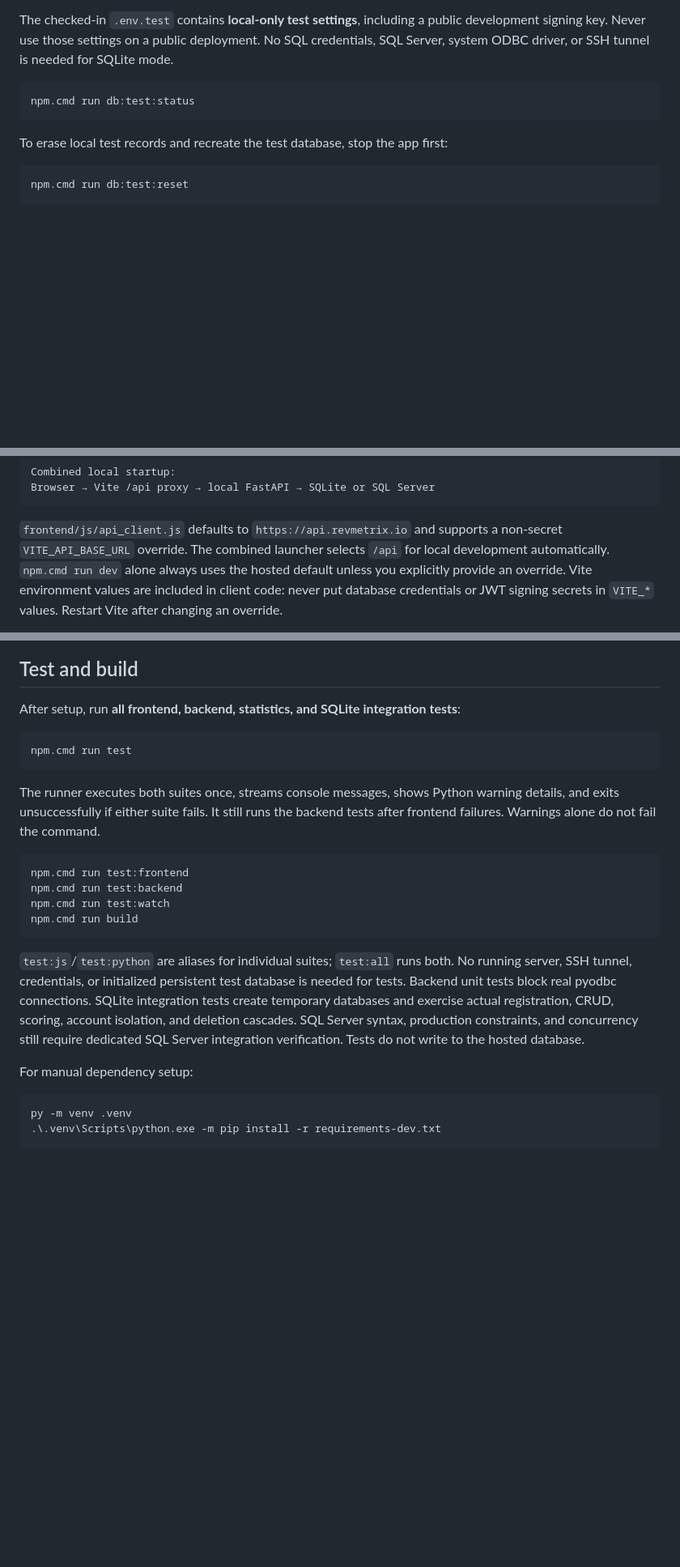
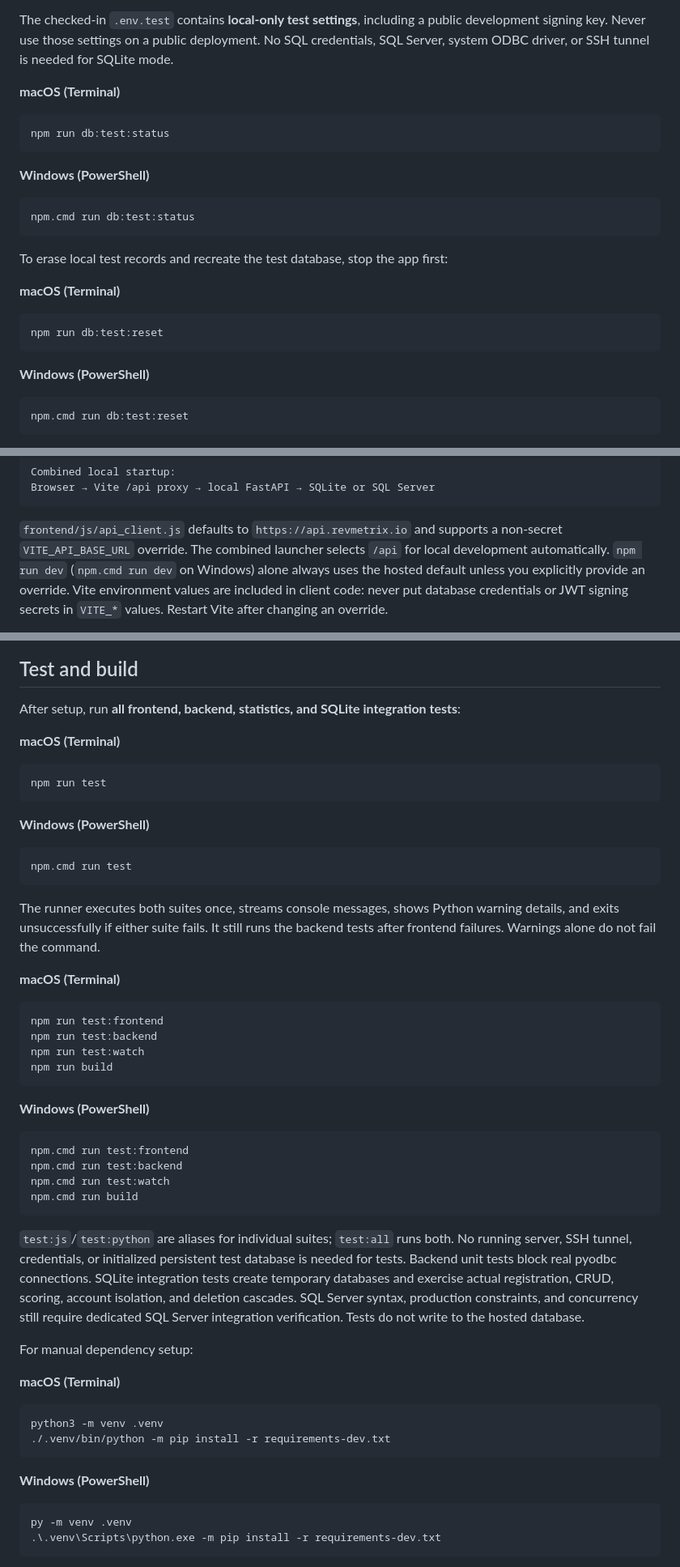
Before and after one commit to ahellmann201/RevCapstoneFa26, a Markdown page: README.md, 3 parts joined by grey strips. Shown at 81% size. Rendered like a GitHub page; blank space fills up the shorter version.

````diff
--- a/README.md
+++ b/README.md
@@ -50,11 +70,27 @@ public development signing key. Never use those settings on a public deployment.
 No SQL credentials, SQL Server, system ODBC driver, or SSH tunnel is needed for
 SQLite mode.
 
+**macOS (Terminal)**
+
+```bash
+npm run db:test:status
+```
+
+**Windows (PowerShell)**
+
 ```powershell
 npm.cmd run db:test:status
 ```
 
 To erase local test records and recreate the test database, stop the app first:
+
+**macOS (Terminal)**
+
+```bash
+npm run db:test:reset
+```
+
+**Windows (PowerShell)**
 
 ```powershell
 npm.cmd run db:test:reset
@@ -114,7 +150,7 @@ Browser → Vite /api proxy → local FastAPI → SQLite or SQL Server
 
 `frontend/js/api_client.js` defaults to `https://api.revmetrix.io` and supports a
 non-secret `VITE_API_BASE_URL` override. The combined launcher selects `/api` for
-local development automatically. `npm.cmd run dev` alone always uses the hosted
+local development automatically. `npm run dev` (`npm.cmd run dev` on Windows) alone always uses the hosted
 default unless you explicitly provide an override. Vite environment values are
 included in client code: never put database credentials or JWT signing secrets in
 `VITE_*` values. Restart Vite after changing an override.
@@ -164,6 +200,14 @@ credentials are returned.
 
 After setup, run **all frontend, backend, statistics, and SQLite integration tests**:
 
+**macOS (Terminal)**
+
+```bash
+npm run test
+```
+
+**Windows (PowerShell)**
+
 ```powershell
 npm.cmd run test
 ```
@@ -171,6 +215,17 @@ npm.cmd run test
 The runner executes both suites once, streams console messages, shows Python
 warning details, and exits unsuccessfully if either suite fails. It still runs
 the backend tests after frontend failures. Warnings alone do not fail the command.
+
+**macOS (Terminal)**
+
+```bash
+npm run test:frontend
+npm run test:backend
+npm run test:watch
+npm run build
+```
+
+**Windows (PowerShell)**
 
 ```powershell
 npm.cmd run test:frontend
@@ -188,6 +243,15 @@ production constraints, and concurrency still require dedicated SQL Server
 integration verification. Tests do not write to the hosted database.
 
 For manual dependency setup:
+
+**macOS (Terminal)**
+
+```bash
+python3 -m venv .venv
+./.venv/bin/python -m pip install -r requirements-dev.txt
+```
+
+**Windows (PowerShell)**
 
 ```powershell
 py -m venv .venv
````
Also changed, not shown: other parts of README.md (+49 -4 lines).
